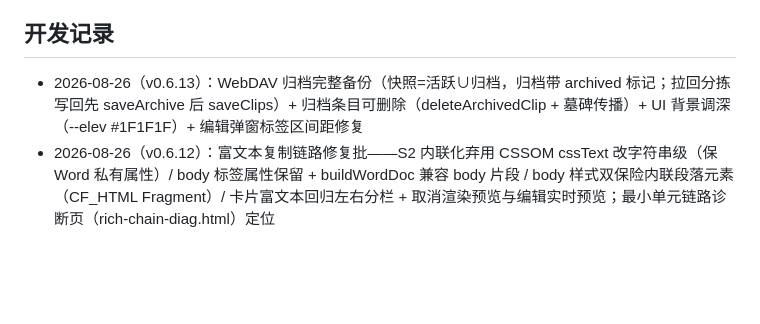
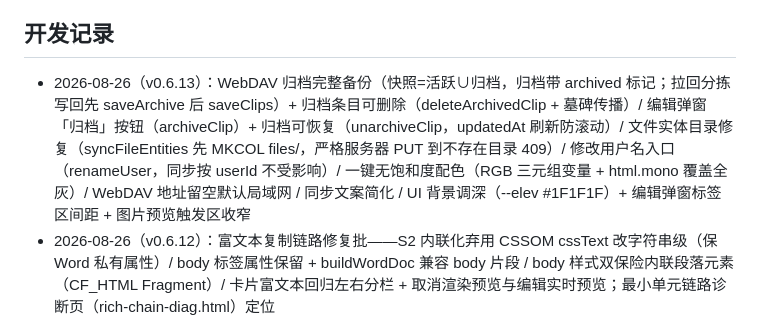
Before and after one commit to Simiely/clipboard-tool, a Markdown page: DEVELOPMENT.md, the part around the change. GitHub-like rendering; blank space fills up the shorter version.

```diff
--- a/DEVELOPMENT.md
+++ b/DEVELOPMENT.md
@@ -219,7 +219,7 @@ server.mjs (入口薄层:静态服务 + 路由分发 + 过期清扫 60s + 自动
 
 ## 开发记录
 
-- 2026-08-26（v0.6.13）：WebDAV 归档完整备份（快照=活跃∪归档，归档带 archived 标记；拉回分拣写回先 saveArchive 后 saveClips）+ 归档条目可删除（deleteArchivedClip + 墓碑传播）+ UI 背景调深（--elev #1F1F1F）+ 编辑弹窗标签区间距修复
+- 2026-08-26（v0.6.13）：WebDAV 归档完整备份（快照=活跃∪归档，归档带 archived 标记；拉回分拣写回先 saveArchive 后 saveClips）+ 归档条目可删除（deleteArchivedClip + 墓碑传播）/ 编辑弹窗「归档」按钮（archiveClip）+ 归档可恢复（unarchiveClip，updatedAt 刷新防滚动）/ 文件实体目录修复（syncFileEntities 先 MKCOL files/<uid>，严格服务器 PUT 到不存在目录 409）/ 修改用户名入口（renameUser，同步按 userId 不受影响）/ 一键无饱和度配色（RGB 三元组变量 + html.mono 覆盖全灰）/ WebDAV 地址留空默认局域网 / 同步文案简化 / UI 背景调深（--elev #1F1F1F）+ 编辑弹窗标签区间距 + 图片预览触发区收窄
 - 2026-08-26（v0.6.12）：富文本复制链路修复批——S2 内联化弃用 CSSOM cssText 改字符串级（保 Word 私有属性）/ body 标签属性保留 + buildWordDoc 兼容 body 片段 / body 样式双保险内联段落元素（CF_HTML Fragment）/ 卡片富文本回归左右分栏 + 取消渲染预览与编辑实时预览；最小单元链路诊断页（rich-chain-diag.html）定位
 - 2026-08-16（v0.6.11）：细节审查修复批——归档去重防膨胀（rollToArchive 按 id 去重，实测修复 300→600 翻倍）/ verifyPassword 损坏数据不崩溃（hex+长度校验）/ 导入非 UUID id 重生成 / 富文本编辑 html 同步（textToHtml 重建）/ 登录限流表真修复（lastFailAt 窗口回收，P1-3 假修复）/ WebDAV 实体扩展名兜底 .bin / readBody 超限排空 / diag.html 缓存 / 同步间隔 30min 支持
 - 2026-08-16（v0.6.9）：富文本复制链路定稿——normalizeRichHtml/buildWordDoc/execCommandRich 三函数统一，删除全部历史缠绕函数；隔离诊断页 diag.html 实测定位
```
Also changed, not shown: AGENTS.md (+1 -1 lines), README.md (+5 -4 lines).
